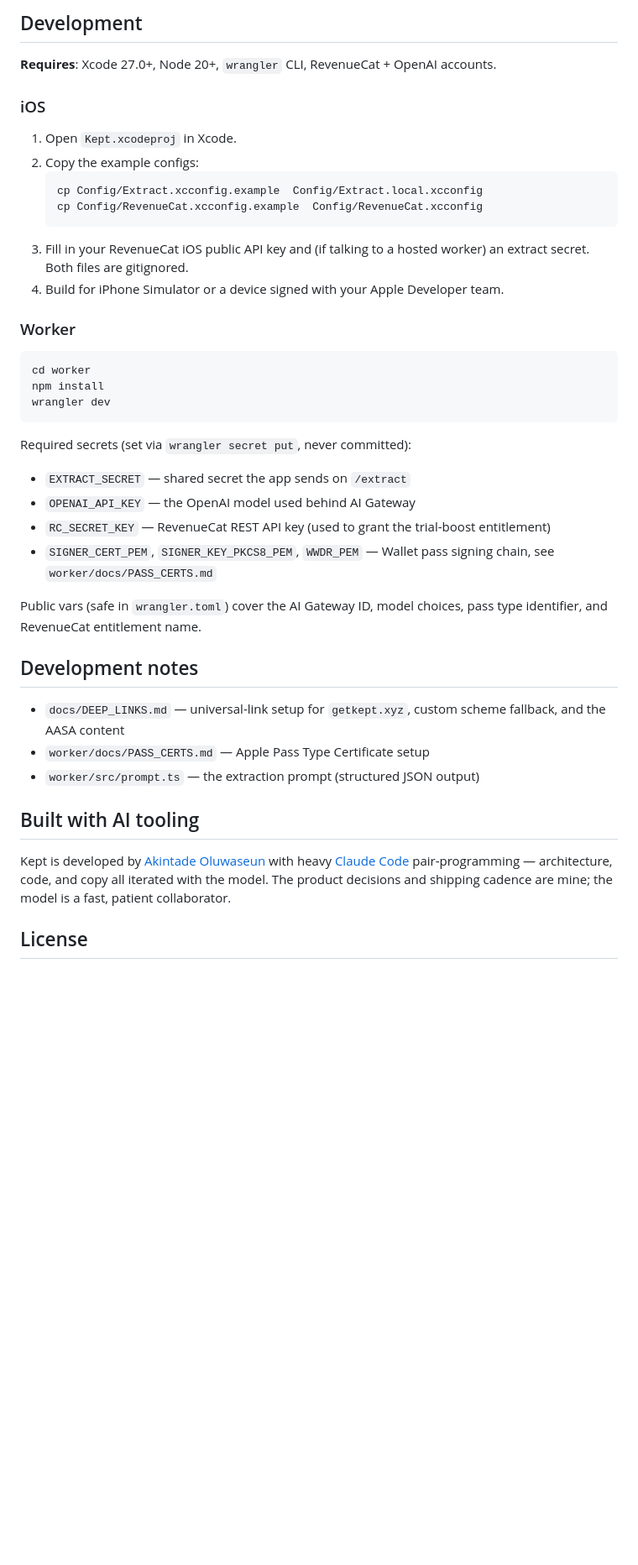
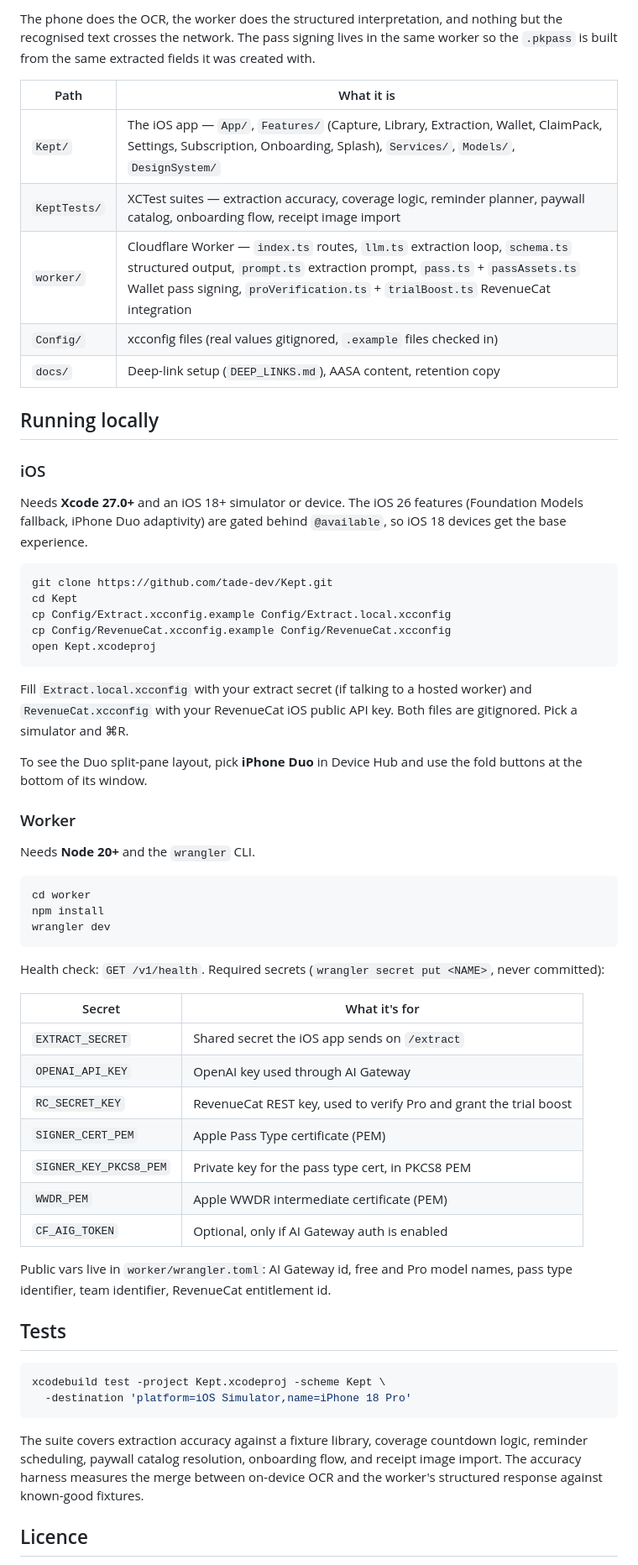
Before and after one commit to tade-dev/Kept, a Markdown page: README.md, the part around one of its changes. Shown at 84% size. Drawn GitHub-style; blank space fills up the shorter version.

````diff
--- a/README.md
+++ b/README.md
@@ -31,45 +69,65 @@ Config/              — xcconfig files (real values gitignored, .example files
 ```
 
-## Development
+The phone does the OCR, the worker does the structured interpretation, and nothing but the recognised text crosses the network. The pass signing lives in the same worker so the `.pkpass` is built from the same extracted fields it was created with.
 
-**Requires**: Xcode 27.0+, Node 20+, `wrangler` CLI, RevenueCat + OpenAI accounts.
+| Path | What it is |
+|---|---|
+| `Kept/` | The iOS app — `App/`, `Features/` (Capture, Library, Extraction, Wallet, ClaimPack, Settings, Subscription, Onboarding, Splash), `Services/`, `Models/`, `DesignSystem/` |
+| `KeptTests/` | XCTest suites — extraction accuracy, coverage logic, reminder planner, paywall catalog, onboarding flow, receipt image import |
+| `worker/` | Cloudflare Worker — `index.ts` routes, `llm.ts` extraction loop, `schema.ts` structured output, `prompt.ts` extraction prompt, `pass.ts` + `passAssets.ts` Wallet pass signing, `proVerification.ts` + `trialBoost.ts` RevenueCat integration |
+| `Config/` | xcconfig files (real values gitignored, `.example` files checked in) |
+| `docs/` | Deep-link setup (`DEEP_LINKS.md`), AASA content, retention copy |
+
+## Running locally
 
 ### iOS
 
-1. Open `Kept.xcodeproj` in Xcode.
-2. Copy the example configs:
-   ```
-   cp Config/Extract.xcconfig.example  Config/Extract.local.xcconfig
-   cp Config/RevenueCat.xcconfig.example  Config/RevenueCat.xcconfig
-   ```
-3. Fill in your RevenueCat iOS public API key and (if talking to a hosted worker) an extract secret. Both files are gitignored.
-4. Build for iPhone Simulator or a device signed with your Apple Developer team.
+Needs **Xcode 27.0+** and an iOS 18+ simulator or device. The iOS 26 features (Foundation Models fallback, iPhone Duo adaptivity) are gated behind `@available`, so iOS 18 devices get the base experience.
+
+```sh
+git clone https://github.com/tade-dev/Kept.git
+cd Kept
+cp Config/Extract.xcconfig.example Config/Extract.local.xcconfig
+cp Config/RevenueCat.xcconfig.example Config/RevenueCat.xcconfig
+open Kept.xcodeproj
+```
+
+Fill `Extract.local.xcconfig` with your extract secret (if talking to a hosted worker) and `RevenueCat.xcconfig` with your RevenueCat iOS public API key. Both files are gitignored. Pick a simulator and ⌘R.
+
+To see the Duo split-pane layout, pick **iPhone Duo** in Device Hub and use the fold buttons at the bottom of its window.
 
 ### Worker
 
-```
+Needs **Node 20+** and the `wrangler` CLI.
+
+```sh
 cd worker
 npm install
 wrangler dev
 ```
 
-Required secrets (set via `wrangler secret put`, never committed):
-- `EXTRACT_SECRET` — shared secret the app sends on `/extract`
-- `OPENAI_API_KEY` — the OpenAI model used behind AI Gateway
-- `RC_SECRET_KEY` — RevenueCat REST API key (used to grant the trial-boost entitlement)
-- `SIGNER_CERT_PEM`, `SIGNER_KEY_PKCS8_PEM`, `WWDR_PEM` — Wallet pass signing chain, see `worker/docs/PASS_CERTS.md`
+Health check: `GET /v1/health`. Required secrets (`wrangler secret put <NAME>`, never committed):
 
-Public vars (safe in `wrangler.toml`) cover the AI Gateway ID, model choices, pass type identifier, and RevenueCat entitlement name.
+| Secret | What it's for |
+|---|---|
+| `EXTRACT_SECRET` | Shared secret the iOS app sends on `/extract` |
+| `OPENAI_API_KEY` | OpenAI key used through AI Gateway |
+| `RC_SECRET_KEY` | RevenueCat REST key, used to verify Pro and grant the trial boost |
+| `SIGNER_CERT_PEM` | Apple Pass Type certificate (PEM) |
+| `SIGNER_KEY_PKCS8_PEM` | Private key for the pass type cert, in PKCS8 PEM |
+| `WWDR_PEM` | Apple WWDR intermediate certificate (PEM) |
+| `CF_AIG_TOKEN` | Optional, only if AI Gateway auth is enabled |
 
-## Development notes
+Public vars live in `worker/wrangler.toml`: AI Gateway id, free and Pro model names, pass type identifier, team identifier, RevenueCat entitlement id.
 
-- `docs/DEEP_LINKS.md` — universal-link setup for `getkept.xyz`, custom scheme fallback, and the AASA content
-- `worker/docs/PASS_CERTS.md` — Apple Pass Type Certificate setup
-- `worker/src/prompt.ts` — the extraction prompt (structured JSON output)
+## Tests
 
-## Built with AI tooling
+```sh
+xcodebuild test -project Kept.xcodeproj -scheme Kept \
+  -destination 'platform=iOS Simulator,name=iPhone 18 Pro'
+```
 
-Kept is developed by [Akintade Oluwaseun](https://github.com/tade-dev) with heavy [Claude Code](https://claude.com/claude-code) pair-programming — architecture, code, and copy all iterated with the model. The product decisions and shipping cadence are mine; the model is a fast, patient collaborator.
+The suite covers extraction accuracy against a fixture library, coverage countdown logic, reminder scheduling, paywall catalog resolution, onboarding flow, and receipt image import. The accuracy harness measures the merge between on-device OCR and the worker's structured response against known-good fixtures.
 
-## License
+## Licence
 
````
Also changed, not shown: other parts of README.md (+64 -22 lines).
